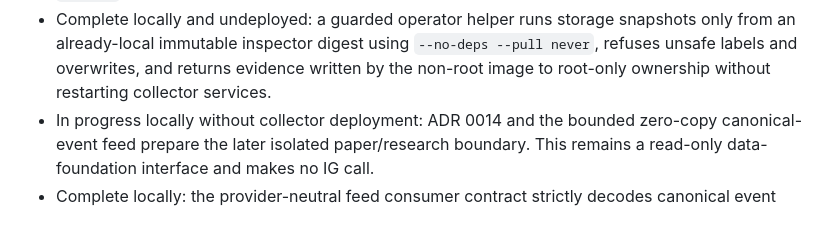
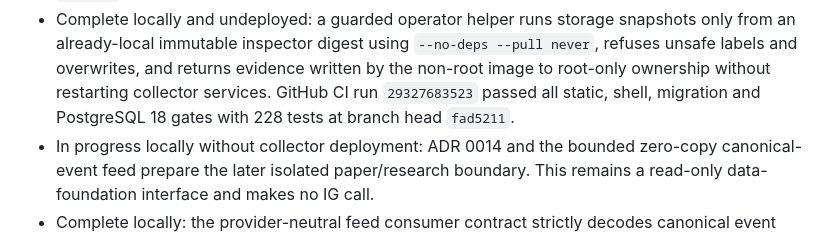
Before and after one commit to quarrel/q-trad, a Markdown page: PLAN.md, the part around the change. GitHub-like rendering.

Commit message:
Record storage snapshot helper CI

```diff
--- a/PLAN.md
+++ b/PLAN.md
@@ -119,7 +119,8 @@ Implementation status:
 - Complete locally and undeployed: a guarded operator helper runs storage snapshots only from an
   already-local immutable inspector digest using `--no-deps --pull never`, refuses unsafe labels and
   overwrites, and returns evidence written by the non-root image to root-only ownership without
-  restarting collector services.
+  restarting collector services. GitHub CI run `29327683523` passed all static, shell, migration and
+  PostgreSQL 18 gates with 228 tests at branch head `fad5211`.
 - In progress locally without collector deployment: ADR 0014 and the bounded zero-copy
   canonical-event feed prepare the later isolated paper/research boundary. This remains a
   read-only data-foundation interface and makes no IG call.
```
Also changed, not shown: docs/STATUS.md (+2 -0 lines).
